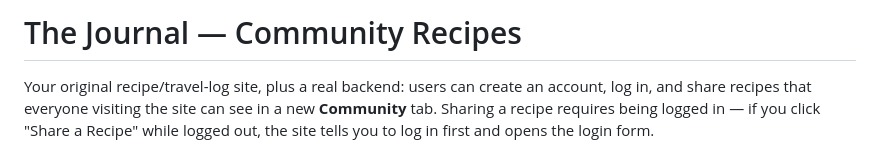
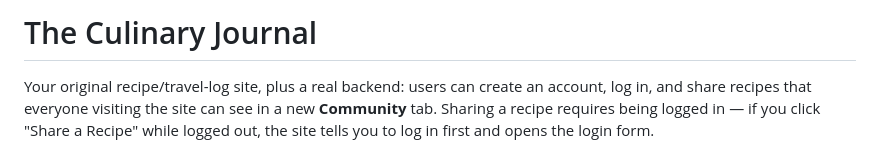
Before and after one commit to notiamalfred/The-Culinary-Journal, a Markdown page: README.md, the part around the change. GitHub-like rendering.

Commit message:
updated README.md
Updated project title from 'The Journal — Community Recipes' to 'The Culinary Journal'.

```diff
--- a/README.md
+++ b/README.md
@@ -1,4 +1,4 @@
-# The Journal — Community Recipes
+# The Culinary Journal
 
 Your original recipe/travel-log site, plus a real backend: users can create an
 account, log in, and share recipes that everyone visiting the site can see in
```
